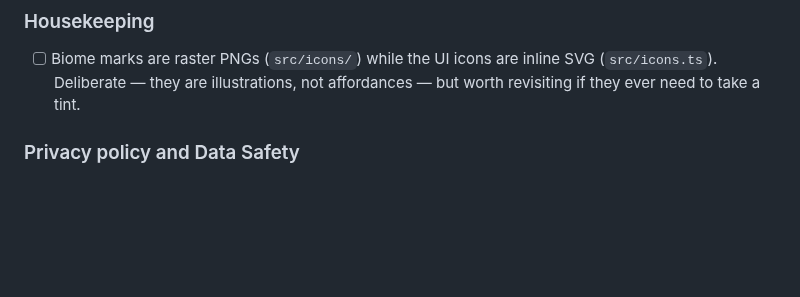
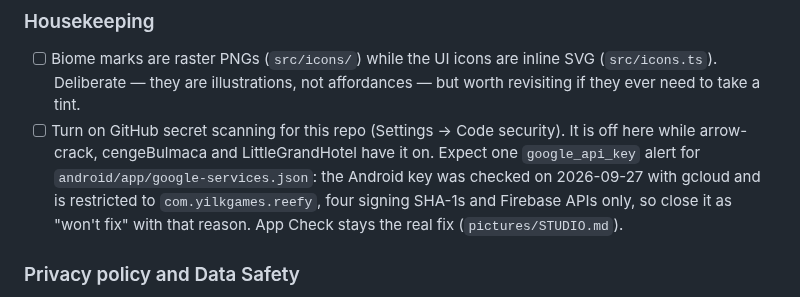
Before and after one commit to Eren-Ozcan/reefy, a Markdown page: TODO.md, the part around the change. Rendered like a GitHub page; blank space fills up the shorter version.

Commit message:
docs(todo): note turning on GitHub secret scanning
Co-Authored-By: Claude Opus 5.5 <noreply@anthropic.com>

```diff
--- a/TODO.md
+++ b/TODO.md
@@ -886,6 +886,13 @@ live, so for the first time there is something to point a link at.
 - [ ] Biome marks are raster PNGs (`src/icons/`) while the UI icons are inline
       SVG (`src/icons.ts`). Deliberate — they are illustrations, not
       affordances — but worth revisiting if they ever need to take a tint.
+- [ ] Turn on GitHub secret scanning for this repo (Settings → Code security).
+      It is off here while arrow-crack, cengeBulmaca and LittleGrandHotel have
+      it on. Expect one `google_api_key` alert for
+      `android/app/google-services.json`: the Android key was checked on
+      2026-09-27 with gcloud and is restricted to `com.yilkgames.reefy`, four
+      signing SHA-1s and Firebase APIs only, so close it as "won't fix" with
+      that reason. App Check stays the real fix (`pictures/STUDIO.md`).
 
 ### Privacy policy and Data Safety
 
```
